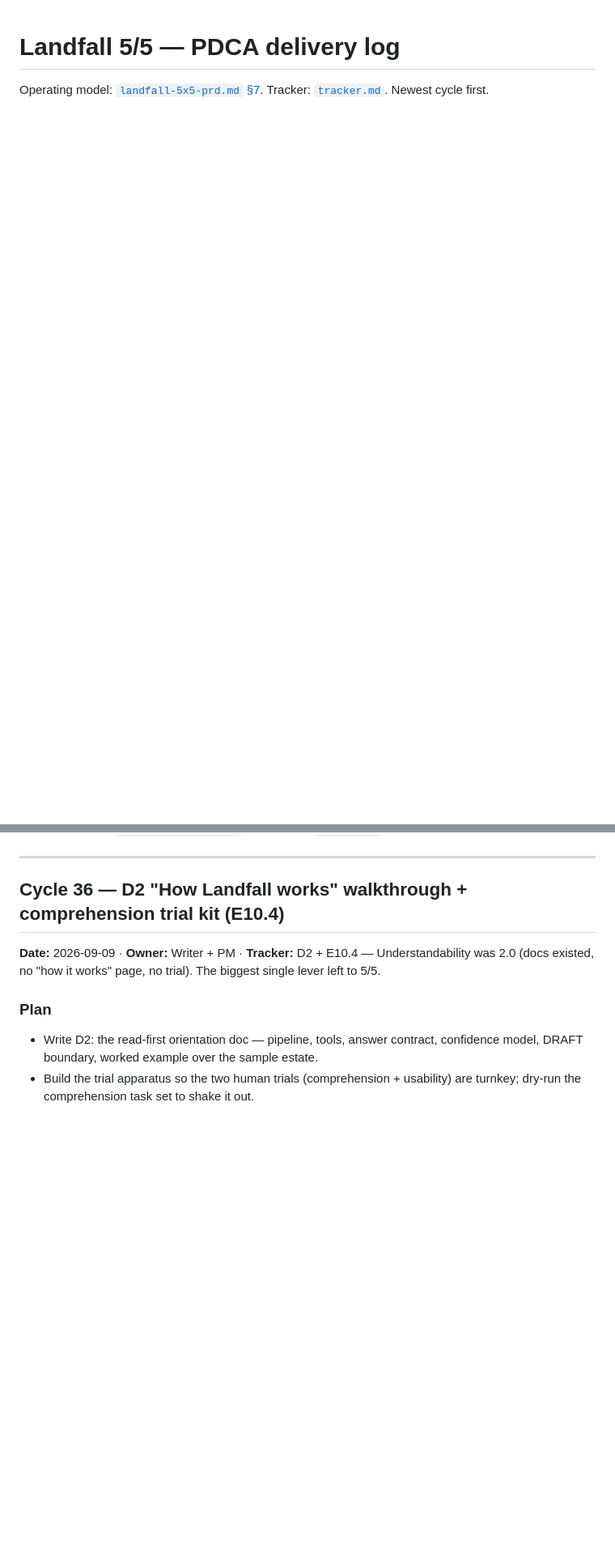
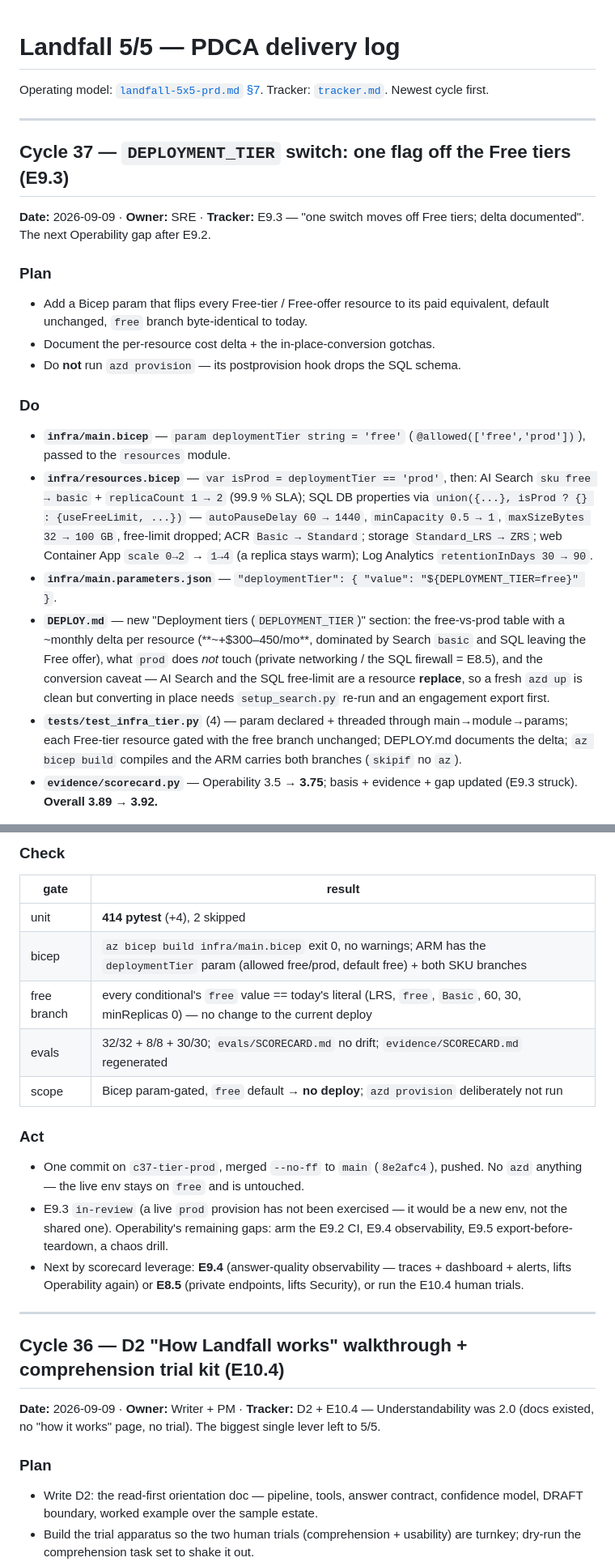
Before and after one commit to upendra25312/Landfall, a Markdown page: prd/pdca-log.md, 2 parts joined by grey strips. Shown at 81% size. GitHub-like rendering; blank space fills up the shorter version.

Commit message:
C37 docs: tracker + pdca-log — E9.3 DEPLOYMENT_TIER, Operability 3.75, overall 3.92
Co-Authored-By: Claude Sonnet 5 <noreply@anthropic.com>

```diff
--- a/prd/pdca-log.md
+++ b/prd/pdca-log.md
@@ -2,6 +2,69 @@
 
 Operating model: [`landfall-5x5-prd.md` §7](landfall-5x5-prd.md). Tracker:
 [`tracker.md`](tracker.md). Newest cycle first.
+
+---
+
+## Cycle 37 — `DEPLOYMENT_TIER` switch: one flag off the Free tiers (E9.3)
+
+**Date:** 2026-09-09 · **Owner:** SRE ·
+**Tracker:** E9.3 — "one switch moves off Free tiers; delta documented". The next
+Operability gap after E9.2.
+
+### Plan
+
+- Add a Bicep param that flips every Free-tier / Free-offer resource to its paid
+  equivalent, default unchanged, `free` branch byte-identical to today.
+- Document the per-resource cost delta + the in-place-conversion gotchas.
+- Do **not** run `azd provision` — its postprovision hook drops the SQL schema.
+
+### Do
+
+- **`infra/main.bicep`** — `param deploymentTier string = 'free'`
+  (`@allowed(['free','prod'])`), passed to the `resources` module.
+- **`infra/resources.bicep`** — `var isProd = deploymentTier == 'prod'`, then:
+  AI Search `sku free → basic` + `replicaCount 1 → 2` (99.9 % SLA);
+  SQL DB properties via `union({...}, isProd ? {} : {useFreeLimit, ...})` —
+  `autoPauseDelay 60 → 1440`, `minCapacity 0.5 → 1`, `maxSizeBytes 32 → 100 GB`,
+  free-limit dropped; ACR `Basic → Standard`; storage `Standard_LRS → ZRS`;
+  web Container App `scale 0→2` → `1→4` (a replica stays warm); Log Analytics
+  `retentionInDays 30 → 90`.
+- **`infra/main.parameters.json`** — `"deploymentTier": { "value":
+  "${DEPLOYMENT_TIER=free}" }`.
+- **`DEPLOY.md`** — new "Deployment tiers (`DEPLOYMENT_TIER`)" section: the
+  free-vs-prod table with a ~monthly delta per resource (**~+$300–450/mo**,
+  dominated by Search `basic` and SQL leaving the Free offer), what `prod` does
+  *not* touch (private networking / the SQL firewall = E8.5), and the
+  conversion caveat — AI Search and the SQL free-limit are a resource
+  **replace**, so a fresh `azd up` is clean but converting in place needs
+  `setup_search.py` re-run and an engagement export first.
+- **`tests/test_infra_tier.py`** (4) — param declared + threaded through
+  main→module→params; each Free-tier resource gated with the free branch
+  unchanged; DEPLOY.md documents the delta; `az bicep build` compiles and the
+  ARM carries both branches (`skipif` no `az`).
+- **`evidence/scorecard.py`** — Operability 3.5 → **3.75**; basis + evidence +
+  gap updated (E9.3 struck). **Overall 3.89 → 3.92.**
+
+### Check
+
+| gate | result |
+|---|---|
+| unit | **414 pytest** (+4), 2 skipped |
+| bicep | `az bicep build infra/main.bicep` exit 0, no warnings; ARM has the `deploymentTier` param (allowed free/prod, default free) + both SKU branches |
+| free branch | every conditional's `free` value == today's literal (LRS, `free`, `Basic`, 60, 30, minReplicas 0) — no change to the current deploy |
+| evals | 32/32 + 8/8 + 30/30; `evals/SCORECARD.md` no drift; `evidence/SCORECARD.md` regenerated |
+| scope | Bicep param-gated, `free` default → **no deploy**; `azd provision` deliberately not run |
+
+### Act
+
+- One commit on `c37-tier-prod`, merged `--no-ff` to `main` (`8e2afc4`), pushed.
+  No `azd` anything — the live env stays on `free` and is untouched.
+- E9.3 `in-review` (a live `prod` provision has not been exercised — it would be
+  a new env, not the shared one). Operability's remaining gaps: arm the E9.2 CI,
+  E9.4 observability, E9.5 export-before-teardown, a chaos drill.
+- Next by scorecard leverage: **E9.4** (answer-quality observability — traces +
+  dashboard + alerts, lifts Operability again) or **E8.5** (private endpoints,
+  lifts Security), or run the E10.4 human trials.
 
 ---
 
```
Also changed, not shown: prd/tracker.md (+3 -2 lines).
